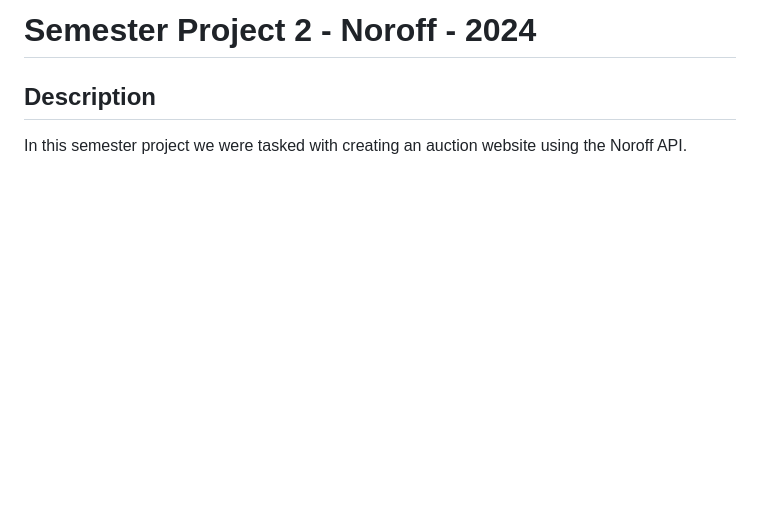
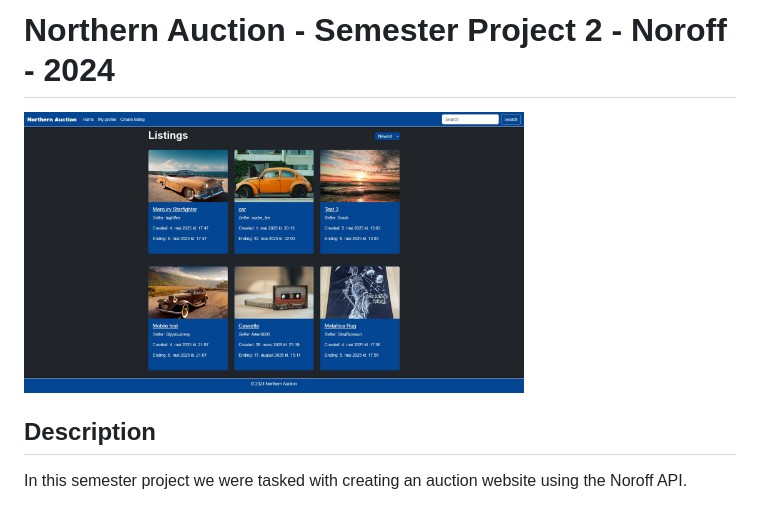
Before and after one commit to aBadMan91/semester-project-2, a Markdown page: README.md, the part around the change. GitHub-like rendering; pictures changed too: img/Northern-Auction.jpg (added); blank space fills up the shorter version.

Commit message:
Added image to readme

```diff
--- a/README.md
+++ b/README.md
@@ -1,4 +1,6 @@
-# Semester Project 2 - Noroff - 2024
+# Northern Auction - Semester Project 2 - Noroff - 2024
+
+<img src="./img/Northern-Auction.jpg" alt="Image of Northern Auction website" width="500" />
 
 ## Description
 
```
